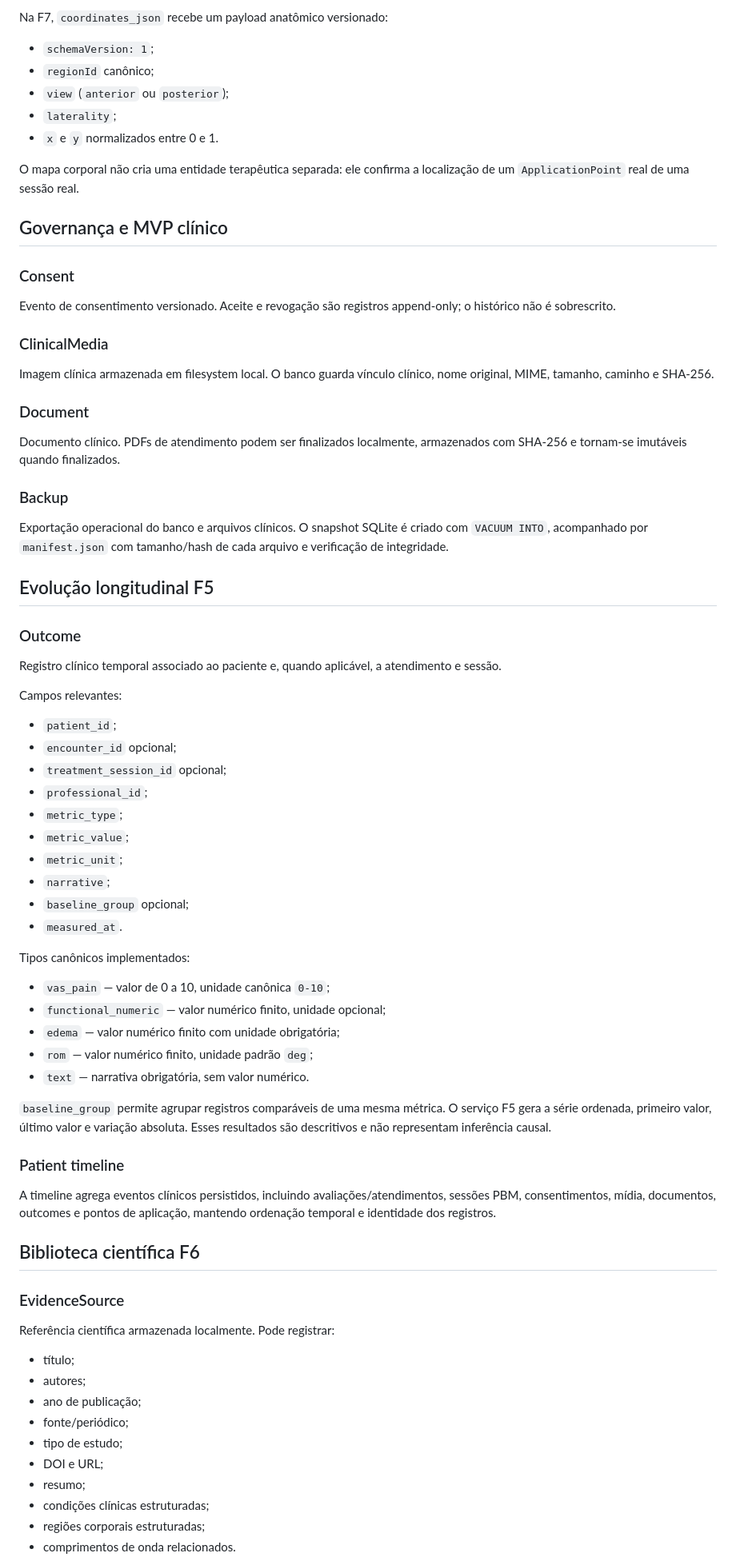
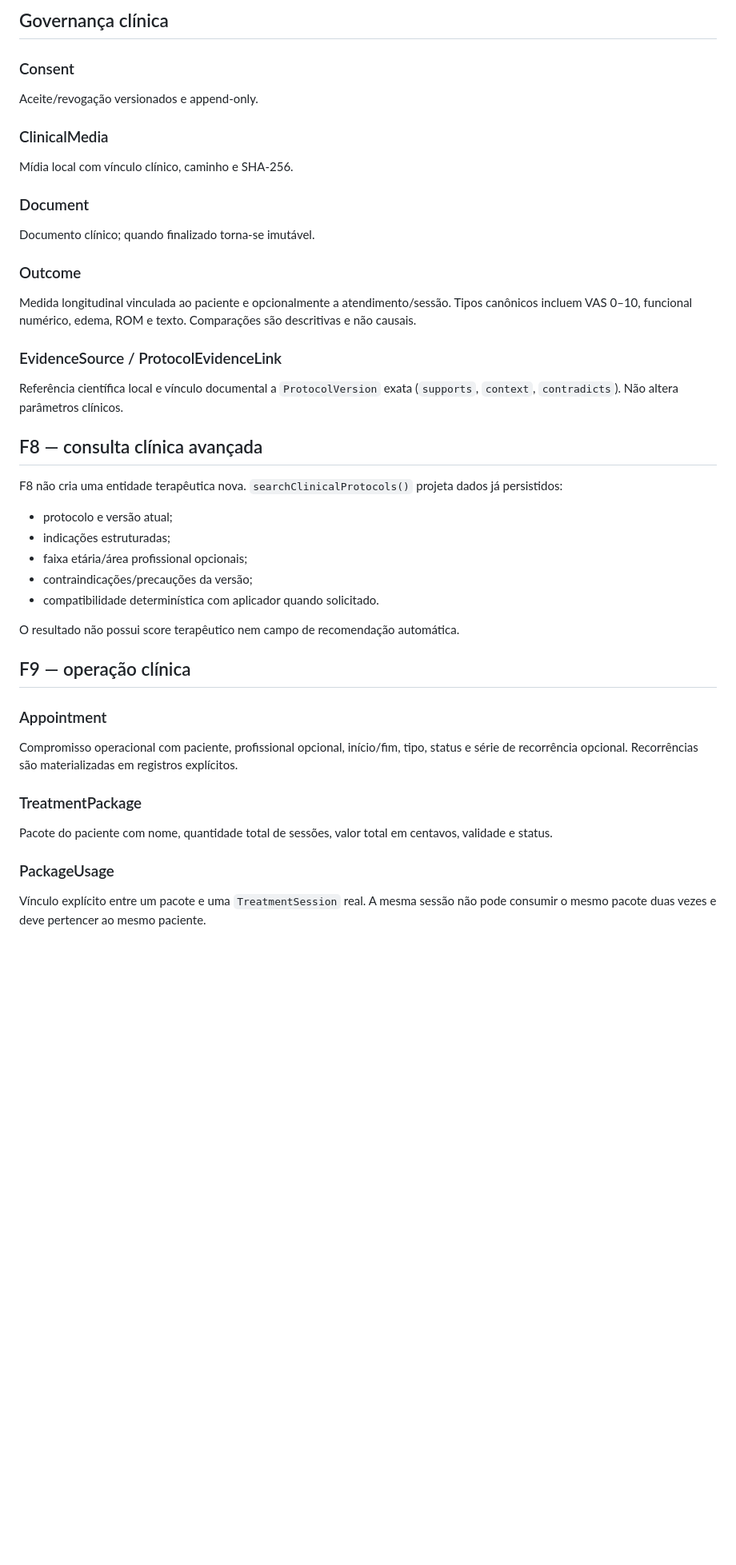
Before and after one commit to nutricionistaalmeidavh-spec/fotobiomodulacaosistema, a Markdown page: docs/domain-model.md, the part around one of its changes. Shown at 80% size. Drawn GitHub-style; blank space fills up the shorter version.

Commit message:
docs: extend domain model through F10

```diff
--- a/docs/domain-model.md
+++ b/docs/domain-model.md
@@ -53,72 +48,41 @@ Ponto/local individual tratado durante uma sessão. Registra sequência, região
 
-Na F7, `coordinates_json` recebe um payload anatômico versionado:
-
-- `schemaVersion: 1`;
-- `regionId` canônico;
-- `view` (`anterior` ou `posterior`);
-- `laterality`;
-- `x` e `y` normalizados entre 0 e 1.
-
-O mapa corporal não cria uma entidade terapêutica separada: ele confirma a localização de um `ApplicationPoint` real de uma sessão real.
-
-## Governança e MVP clínico
+## Governança clínica
 
 ### Consent
-Evento de consentimento versionado. Aceite e revogação são registros append-only; o histórico não é sobrescrito.
+Aceite/revogação versionados e append-only.
 
 ### ClinicalMedia
-Imagem clínica armazenada em filesystem local. O banco guarda vínculo clínico, nome original, MIME, tamanho, caminho e SHA-256.
+Mídia local com vínculo clínico, caminho e SHA-256.
 
 ### Document
-Documento clínico. PDFs de atendimento podem ser finalizados localmente, armazenados com SHA-256 e tornam-se imutáveis quando finalizados.
-
-### Backup
-Exportação operacional do banco e arquivos clínicos. O snapshot SQLite é criado com `VACUUM INTO`, acompanhado por `manifest.json` com tamanho/hash de cada arquivo e verificação de integridade.
-
-## Evolução longitudinal F5
+Documento clínico; quando finalizado torna-se imutável.
 
 ### Outcome
-Registro clínico temporal associado ao paciente e, quando aplicável, a atendimento e sessão.
+Medida longitudinal vinculada ao paciente e opcionalmente a atendimento/sessão. Tipos canônicos incluem VAS 0–10, funcional numérico, edema, ROM e texto. Comparações são descritivas e não causais.
 
-Campos relevantes:
+### EvidenceSource / ProtocolEvidenceLink
+Referência científica local e vínculo documental a `ProtocolVersion` exata (`supports`, `context`, `contradicts`). Não altera parâmetros clínicos.
 
-- `patient_id`;
-- `encounter_id` opcional;
-- `treatment_session_id` opcional;
-- `professional_id`;
-- `metric_type`;
-- `metric_value`;
-- `metric_unit`;
-- `narrative`;
-- `baseline_group` opcional;
-- `measured_at`.
+## F8 — consulta clínica avançada
 
-Tipos canônicos implementados:
+F8 não cria uma entidade terapêutica nova. `searchClinicalProtocols()` projeta dados já persistidos:
 
-- `vas_pain` — valor de 0 a 10, unidade canônica `0-10`;
-- `functional_numeric` — valor numérico finito, unidade opcional;
-- `edema` — valor numérico finito com unidade obrigatória;
-- `rom` — valor numérico finito, unidade padrão `deg`;
-- `text` — narrativa obrigatória, sem valor numérico.
+- protocolo e versão atual;
+- indicações estruturadas;
+- faixa etária/área profissional opcionais;
+- contraindicações/precauções da versão;
+- compatibilidade determinística com aplicador quando solicitado.
 
-`baseline_group` permite agrupar registros comparáveis de uma mesma métrica. O serviço F5 gera a série ordenada, primeiro valor, último valor e variação absoluta. Esses resultados são descritivos e não representam inferência causal.
+O resultado não possui score terapêutico nem campo de recomendação automática.
 
-### Patient timeline
-A timeline agrega eventos clínicos persistidos, incluindo avaliações/atendimentos, sessões PBM, consentimentos, mídia, documentos, outcomes e pontos de aplicação, mantendo ordenação temporal e identidade dos registros.
+## F9 — operação clínica
 
-## Biblioteca científica F6
+### Appointment
+Compromisso operacional com paciente, profissional opcional, início/fim, tipo, status e série de recorrência opcional. Recorrências são materializadas em registros explícitos.
 
-### EvidenceSource
-Referência científica armazenada localmente. Pode registrar:
+### TreatmentPackage
+Pacote do paciente com nome, quantidade total de sessões, valor total em centavos, validade e status.
 
-- título;
-- autores;
-- ano de publicação;
-- fonte/periódico;
-- tipo de estudo;
-- DOI e URL;
-- resumo;
-- condições clínicas estruturadas;
-- regiões corporais estruturadas;
-- comprimentos de onda relacionados.
+### PackageUsage
+Vínculo explícito entre um pacote e uma `TreatmentSession` real. A mesma sessão não pode consumir o mesmo pacote duas vezes e deve pertencer ao mesmo paciente.
 
```
Also changed, not shown: other parts of docs/domain-model.md (+81 -59 lines).
